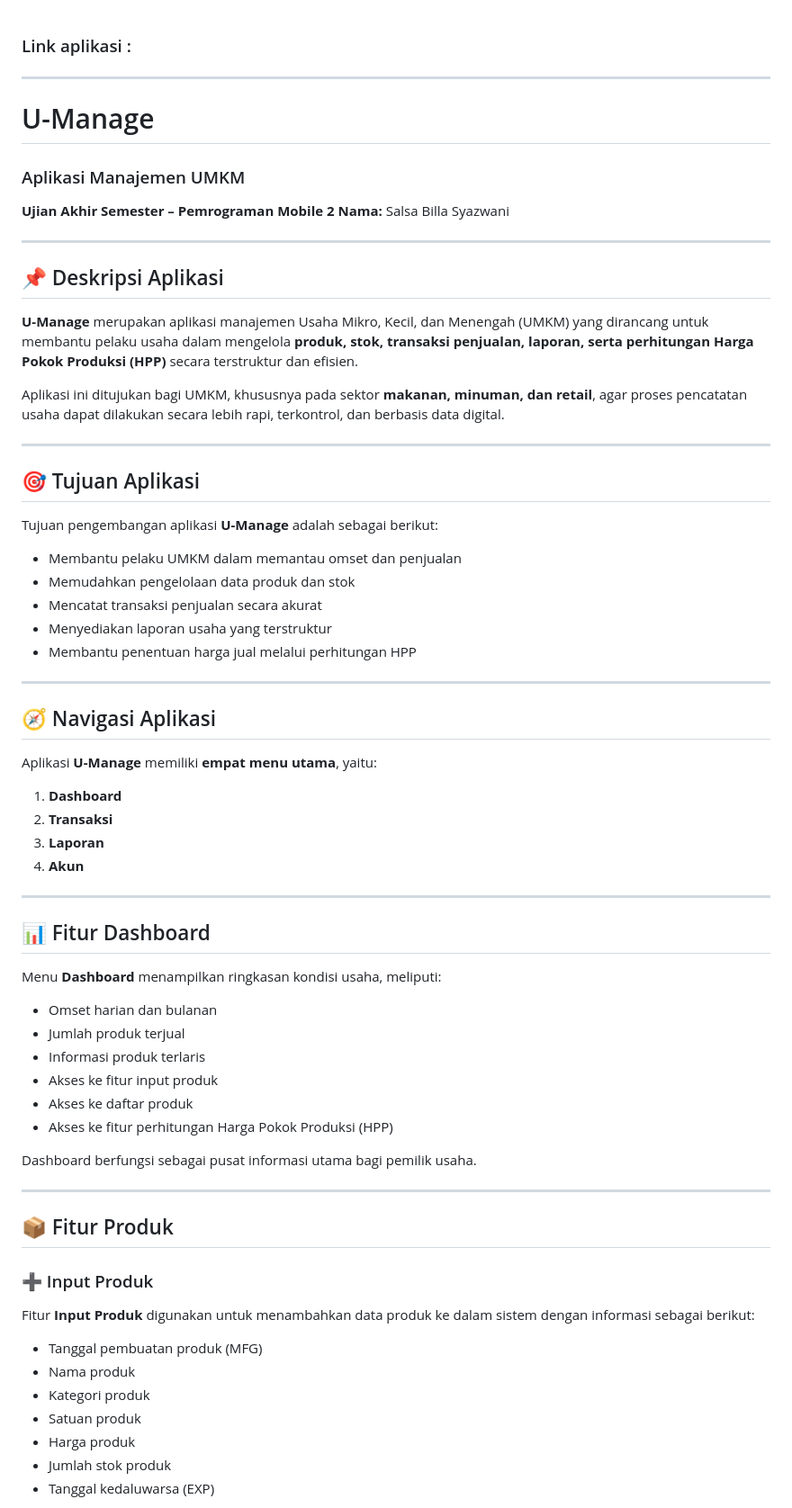
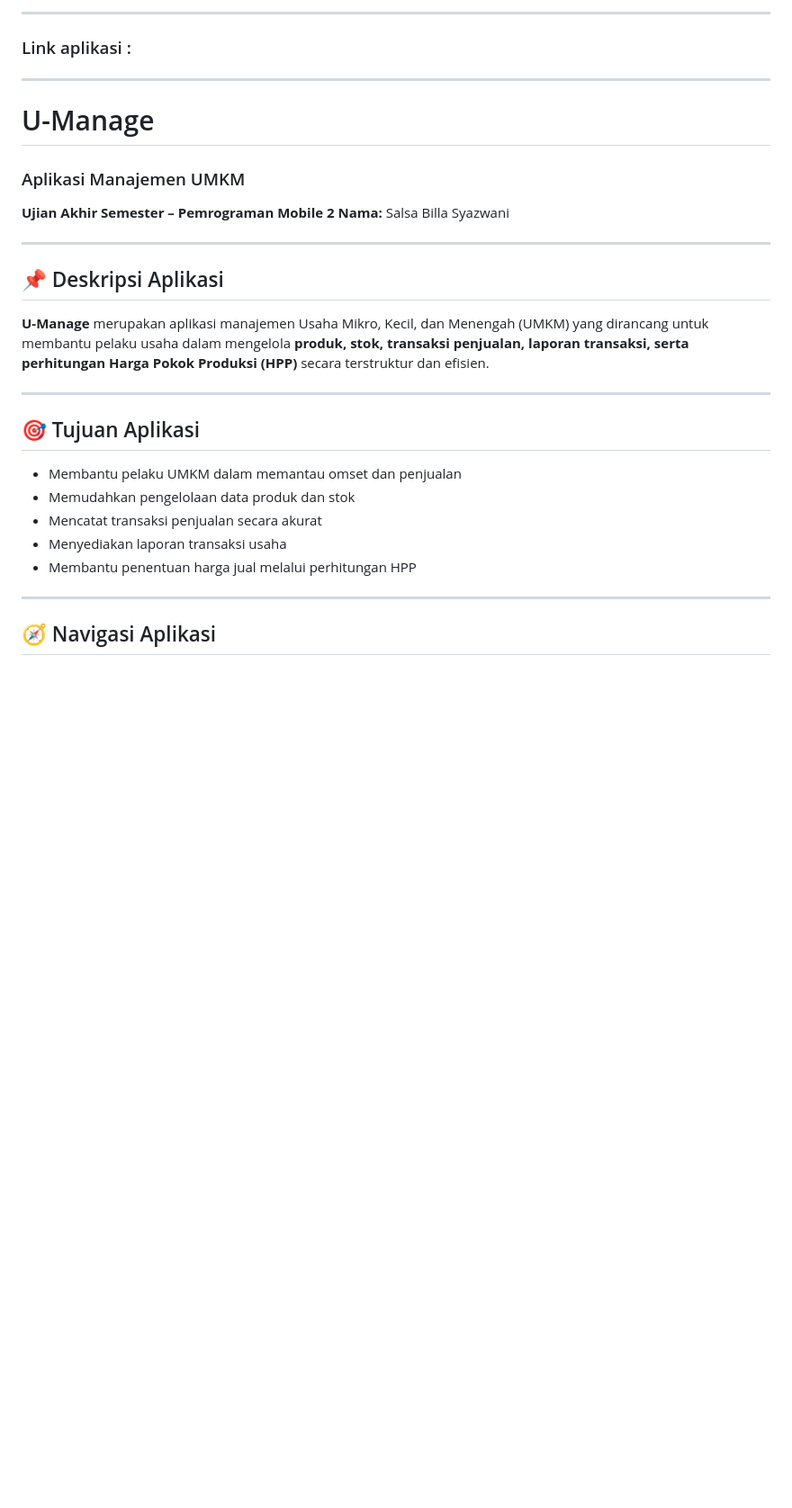
Before and after one commit to Salsabillasyazwani/UAS_PemogramanMobile2_SalsaBillaSyawani, a Markdown page: README.md, the part around one of its changes. Shown at 90% size. Drawn GitHub-style; blank space fills up the shorter version.

```diff
--- a/README.md
+++ b/README.md
@@ -1,5 +1,9 @@
+---
+
 ### Link aplikasi :
+
 ---
+
 # U-Manage
 
 ### Aplikasi Manajemen UMKM
@@ -11,61 +15,19 @@
 
 ## 📌 Deskripsi Aplikasi
 
-**U-Manage** merupakan aplikasi manajemen Usaha Mikro, Kecil, dan Menengah (UMKM) yang dirancang untuk membantu pelaku usaha dalam mengelola **produk, stok, transaksi penjualan, laporan, serta perhitungan Harga Pokok Produksi (HPP)** secara terstruktur dan efisien.
-
-Aplikasi ini ditujukan bagi UMKM, khususnya pada sektor **makanan, minuman, dan retail**, agar proses pencatatan usaha dapat dilakukan secara lebih rapi, terkontrol, dan berbasis data digital.
+**U-Manage** merupakan aplikasi manajemen Usaha Mikro, Kecil, dan Menengah (UMKM) yang dirancang untuk membantu pelaku usaha dalam mengelola **produk, stok, transaksi penjualan, laporan transaksi, serta perhitungan Harga Pokok Produksi (HPP)** secara terstruktur dan efisien.
 
 ---
 
 ## 🎯 Tujuan Aplikasi
 
-Tujuan pengembangan aplikasi **U-Manage** adalah sebagai berikut:
-
 * Membantu pelaku UMKM dalam memantau omset dan penjualan
 * Memudahkan pengelolaan data produk dan stok
 * Mencatat transaksi penjualan secara akurat
-* Menyediakan laporan usaha yang terstruktur
+* Menyediakan laporan transaksi usaha
 * Membantu penentuan harga jual melalui perhitungan HPP
 
 ---
 
 ## 🧭 Navigasi Aplikasi
 
-Aplikasi **U-Manage** memiliki **empat menu utama**, yaitu:
-
-1. **Dashboard**
-2. **Transaksi**
-3. **Laporan**
-4. **Akun**
-
----
-
-## 📊 Fitur Dashboard
-
-Menu **Dashboard** menampilkan ringkasan kondisi usaha, meliputi:
-
-* Omset harian dan bulanan
-* Jumlah produk terjual
-* Informasi produk terlaris
-* Akses ke fitur input produk
-* Akses ke daftar produk
-* Akses ke fitur perhitungan Harga Pokok Produksi (HPP)
-
-Dashboard berfungsi sebagai pusat informasi utama bagi pemilik usaha.
-
----
-
-## 📦 Fitur Produk
-
-### ➕ Input Produk
-
-Fitur **Input Produk** digunakan untuk menambahkan data produk ke dalam sistem dengan informasi sebagai berikut:
-
-* Tanggal pembuatan produk (MFG)
-* Nama produk
-* Kategori produk
-* Satuan produk
-* Harga produk
-* Jumlah stok produk
-* Tanggal kedaluwarsa (EXP)
-
```
Also changed, not shown: other parts of README.md (+80 -132 lines).
